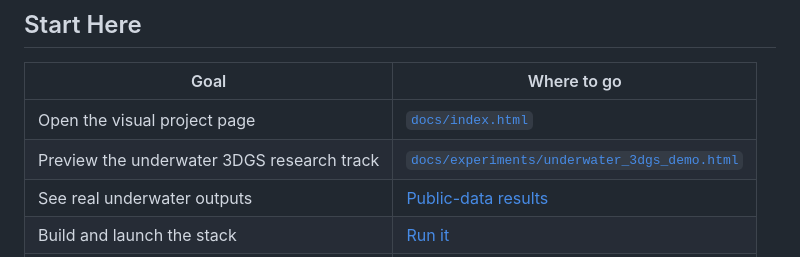
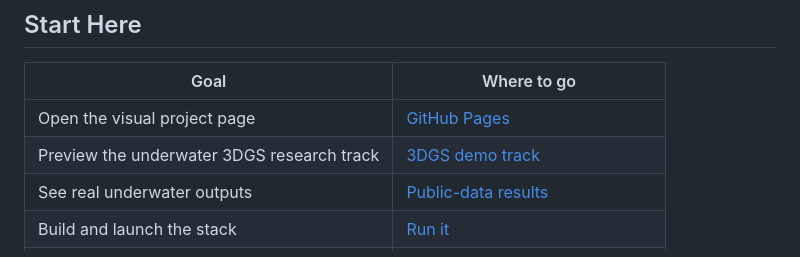
Before and after one commit to rsasaki0109/aqua_localization, a Markdown page: README.md, the part around the change. Rendered like a GitHub page.

Commit message:
Point README to GitHub Pages

```diff
--- a/README.md
+++ b/README.md
@@ -40,8 +40,8 @@ Latest release: **[v0.2](https://github.com/rsasaki0109/aqua_localization/releas
 
 | Goal | Where to go |
 |------|-------------|
-| Open the visual project page | [`docs/index.html`](docs/index.html) |
-| Preview the underwater 3DGS research track | [`docs/experiments/underwater_3dgs_demo.html`](docs/experiments/underwater_3dgs_demo.html) |
+| Open the visual project page | [GitHub Pages](https://rsasaki0109.github.io/aqua_localization/) |
+| Preview the underwater 3DGS research track | [3DGS demo track](https://rsasaki0109.github.io/aqua_localization/experiments/underwater_3dgs_demo.html) |
 | See real underwater outputs | [Public-data results](#public-data-results) |
 | Build and launch the stack | [Run it](#run-it) |
 | Try pose-graph loop closure without a bag | [Loop-closure smoke test](#loop-closure-smoke-test) |
```
